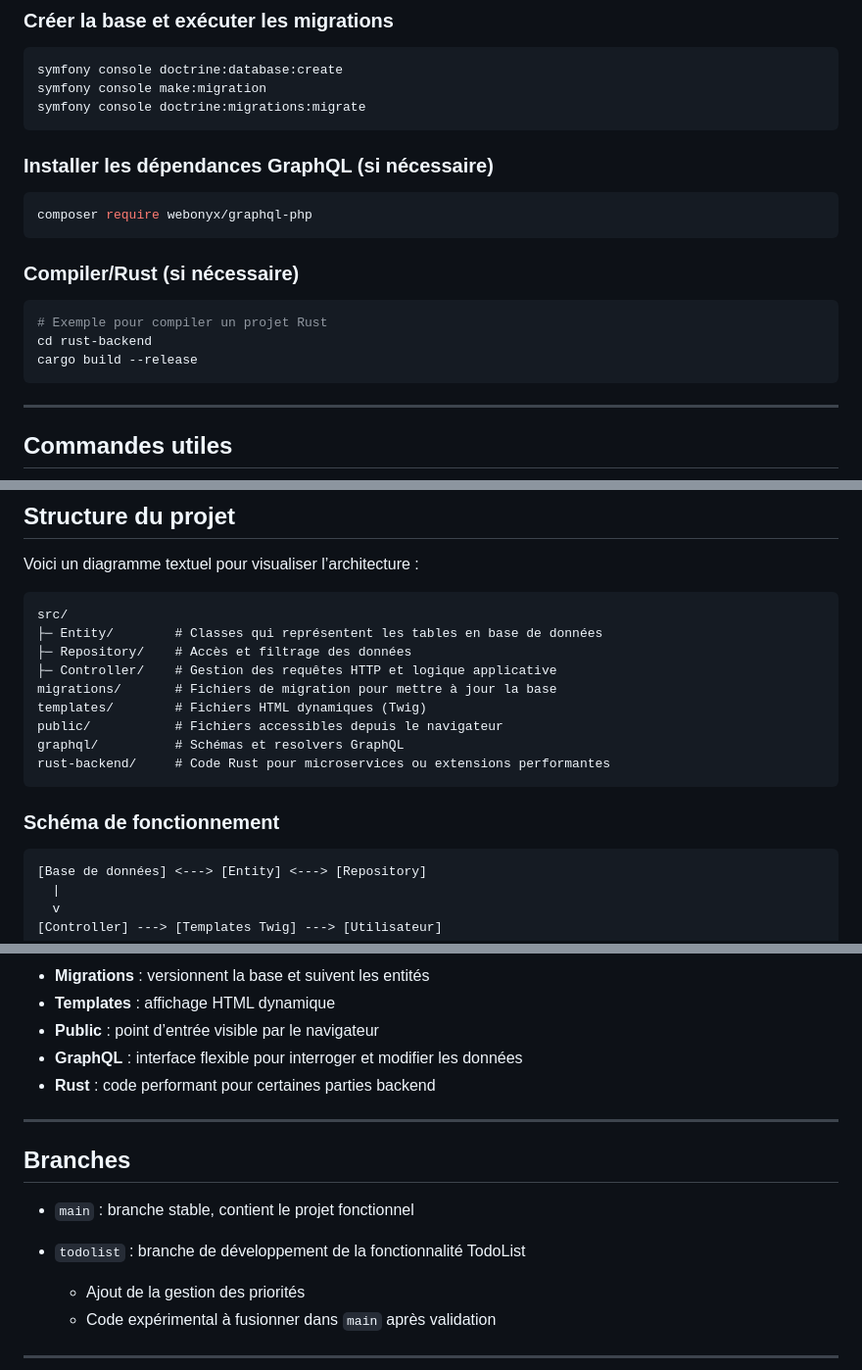
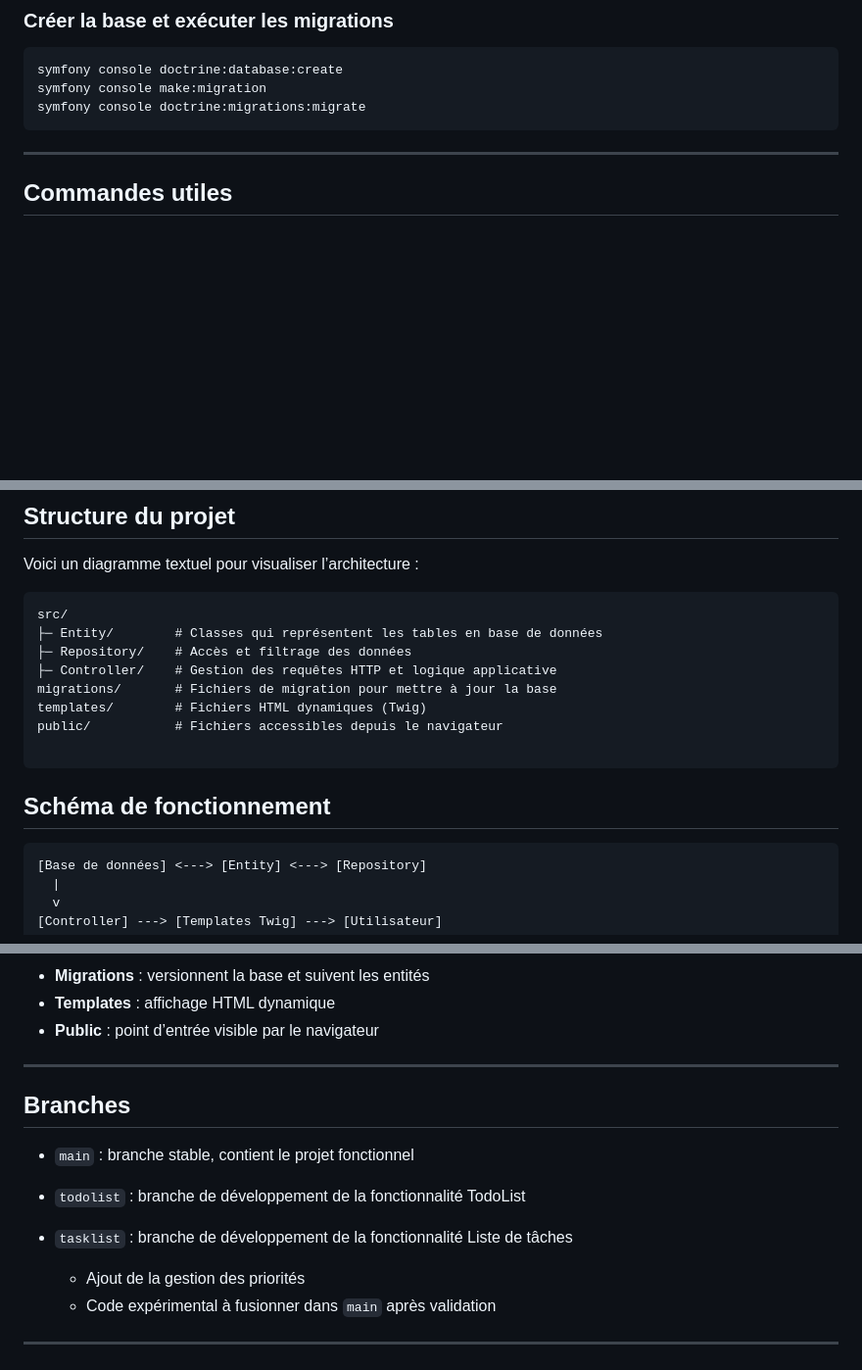
Before and after one commit to OpheliePDev/mini_site, a Markdown page: README.md, 3 parts joined by grey strips. Shown at 98% size. Rendered like a GitHub page; blank space fills up the shorter version.

Commit message:
README.md modification

````diff
--- a/README.md
+++ b/README.md
@@ -48,20 +48,6 @@ symfony console make:migration
 symfony console doctrine:migrations:migrate
 ```
 
-### Installer les dépendances GraphQL (si nécessaire)
-
-```bash
-composer require webonyx/graphql-php
-```
-
-### Compiler/Rust (si nécessaire)
-
-```bash
-# Exemple pour compiler un projet Rust
-cd rust-backend
-cargo build --release
-```
-
 ---
 
 ## Commandes utiles
@@ -108,11 +94,10 @@ src/
 migrations/       # Fichiers de migration pour mettre à jour la base
 templates/        # Fichiers HTML dynamiques (Twig)
 public/           # Fichiers accessibles depuis le navigateur
-graphql/          # Schémas et resolvers GraphQL
-rust-backend/     # Code Rust pour microservices ou extensions performantes
+
 ```
 
-### Schéma de fonctionnement
+## Schéma de fonctionnement
 
 ```
 [Base de données] <---> [Entity] <---> [Repository]
@@ -129,8 +114,6 @@ rust-backend/     # Code Rust pour microservices ou extensions performantes
 * **Migrations** : versionnent la base et suivent les entités
 * **Templates** : affichage HTML dynamique
 * **Public** : point d’entrée visible par le navigateur
-* **GraphQL** : interface flexible pour interroger et modifier les données
-* **Rust** : code performant pour certaines parties backend
 
 ---
 
@@ -138,6 +121,7 @@ rust-backend/     # Code Rust pour microservices ou extensions performantes
 
 * `main` : branche stable, contient le projet fonctionnel
 * `todolist` : branche de développement de la fonctionnalité TodoList
+* `tasklist` : branche de développement de la fonctionnalité Liste de tâches
 
   * Ajout de la gestion des priorités
   * Code expérimental à fusionner dans `main` après validation
````
Also changed, not shown: other parts of README.md (+1 -0 lines).
